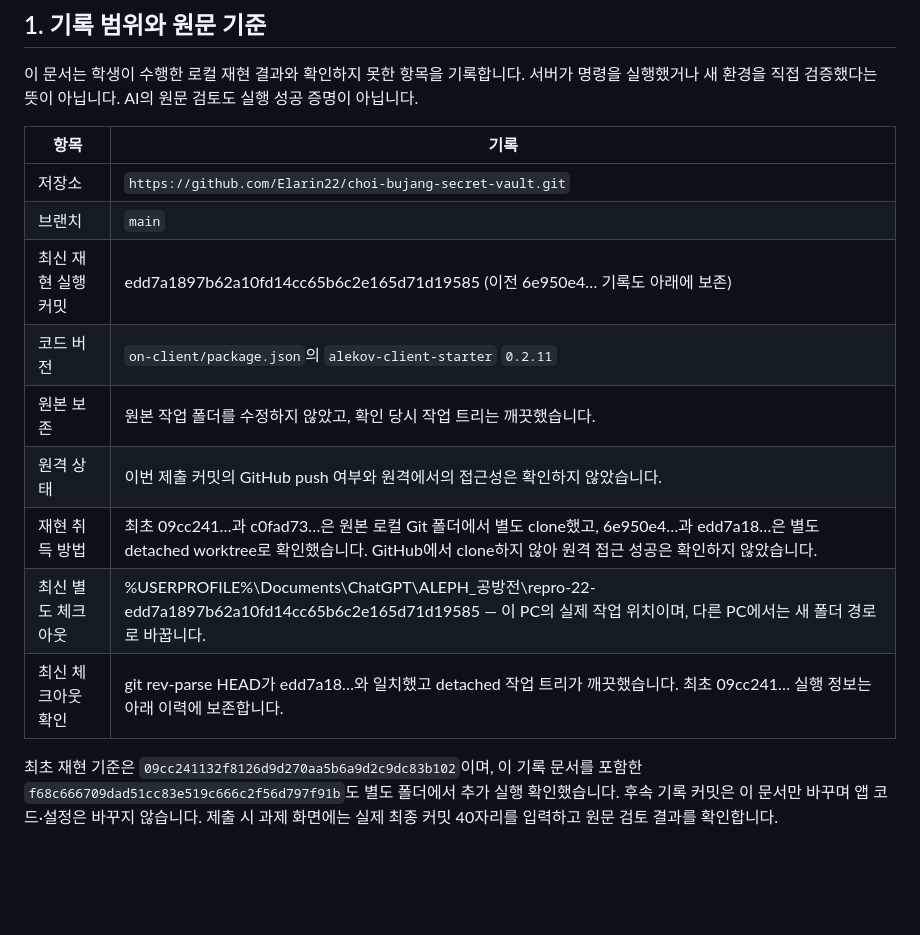
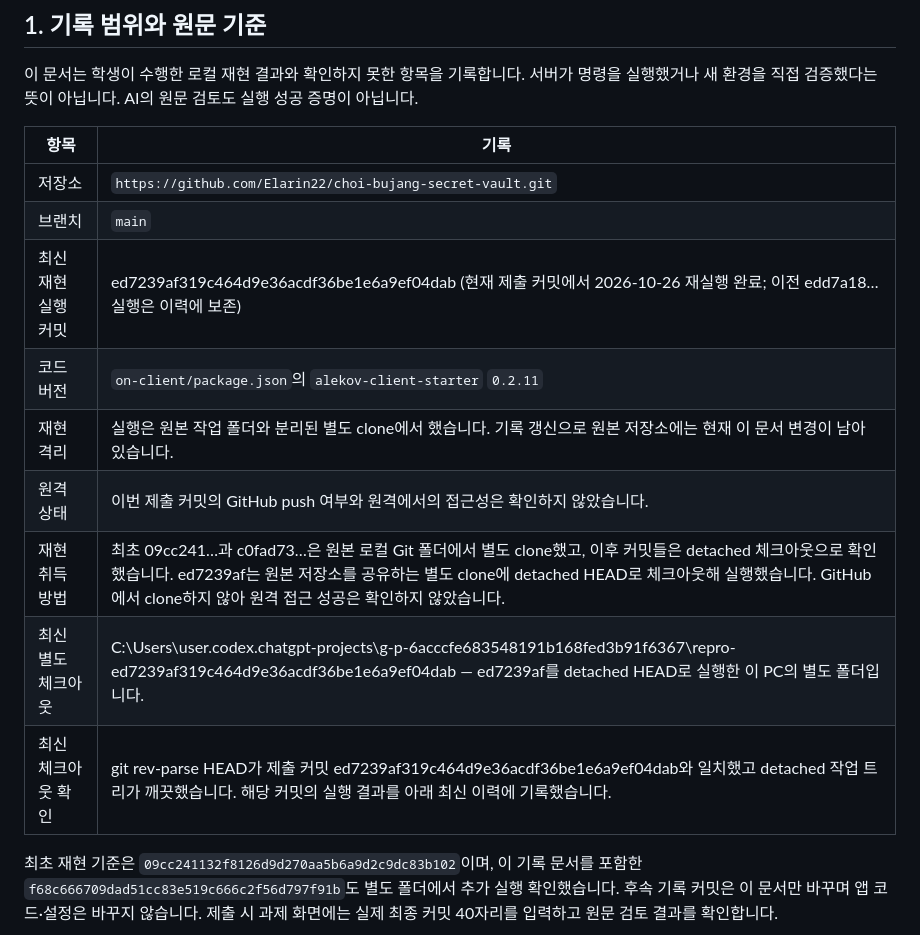
Before and after one commit to Elarin22/choi-bujang-secret-vault, a Markdown page: on-client/docs/STUDENT_RELEASE_RECORD.md, the part around one of its changes. Drawn GitHub-style; blank space fills up the shorter version.

```diff
--- a/on-client/docs/STUDENT_RELEASE_RECORD.md
+++ b/on-client/docs/STUDENT_RELEASE_RECORD.md
@@ -8,13 +8,13 @@
 |---|---|
 | 저장소 | `https://github.com/Elarin22/choi-bujang-secret-vault.git` |
 | 브랜치 | `main` |
-| 최신 재현 실행 커밋 | edd7a1897b62a10fd14cc65b6c2e165d71d19585 (이전 6e950e4… 기록도 아래에 보존) |
+| 최신 재현 실행 커밋 | ed7239af319c464d9e36acdf36be1e6a9ef04dab (현재 제출 커밋에서 2026-10-26 재실행 완료; 이전 edd7a18… 실행은 이력에 보존) |
 | 코드 버전 | `on-client/package.json`의 `alekov-client-starter` `0.2.11` |
-| 원본 보존 | 원본 작업 폴더를 수정하지 않았고, 확인 당시 작업 트리는 깨끗했습니다. |
+| 재현 격리 | 실행은 원본 작업 폴더와 분리된 별도 clone에서 했습니다. 기록 갱신으로 원본 저장소에는 현재 이 문서 변경이 남아 있습니다. |
 | 원격 상태 | 이번 제출 커밋의 GitHub push 여부와 원격에서의 접근성은 확인하지 않았습니다. |
-| 재현 취득 방법 | 최초 09cc241…과 c0fad73…은 원본 로컬 Git 폴더에서 별도 clone했고, 6e950e4…과 edd7a18…은 별도 detached worktree로 확인했습니다. GitHub에서 clone하지 않아 원격 접근 성공은 확인하지 않았습니다. |
-| 최신 별도 체크아웃 | %USERPROFILE%\Documents\ChatGPT\ALEPH_공방전\repro-22-edd7a1897b62a10fd14cc65b6c2e165d71d19585 — 이 PC의 실제 작업 위치이며, 다른 PC에서는 새 폴더 경로로 바꿉니다. |
-| 최신 체크아웃 확인 | git rev-parse HEAD가 edd7a18…와 일치했고 detached 작업 트리가 깨끗했습니다. 최초 09cc241… 실행 정보는 아래 이력에 보존합니다. |
+| 재현 취득 방법 | 최초 09cc241…과 c0fad73…은 원본 로컬 Git 폴더에서 별도 clone했고, 이후 커밋들은 detached 체크아웃으로 확인했습니다. ed7239af는 원본 저장소를 공유하는 별도 clone에 detached HEAD로 체크아웃해 실행했습니다. GitHub에서 clone하지 않아 원격 접근 성공은 확인하지 않았습니다. |
+| 최신 별도 체크아웃 | C:\Users\user\.codex\.chatgpt-projects\g-p-6acccfe683548191b168fed3b91f6367\repro-ed7239af319c464d9e36acdf36be1e6a9ef04dab — ed7239af를 detached HEAD로 실행한 이 PC의 별도 폴더입니다. |
+| 최신 체크아웃 확인 | git rev-parse HEAD가 제출 커밋 ed7239af319c464d9e36acdf36be1e6a9ef04dab와 일치했고 detached 작업 트리가 깨끗했습니다. 해당 커밋의 실행 결과를 아래 최신 이력에 기록했습니다. |
 
 최초 재현 기준은 `09cc241132f8126d9d270aa5b6a9d2c9dc83b102`이며, 이 기록 문서를 포함한 `f68c666709dad51cc83e519c666c2f56d797f91b`도 별도 폴더에서 추가 실행 확인했습니다. 후속 기록 커밋은 이 문서만 바꾸며 앱 코드·설정은 바꾸지 않습니다. 제출 시 과제 화면에는 실제 최종 커밋 40자리를 입력하고 원문 검토 결과를 확인합니다.
 
```
Also changed, not shown: other parts of on-client/docs/STUDENT_RELEASE_RECORD.md (+17 -3 lines).
